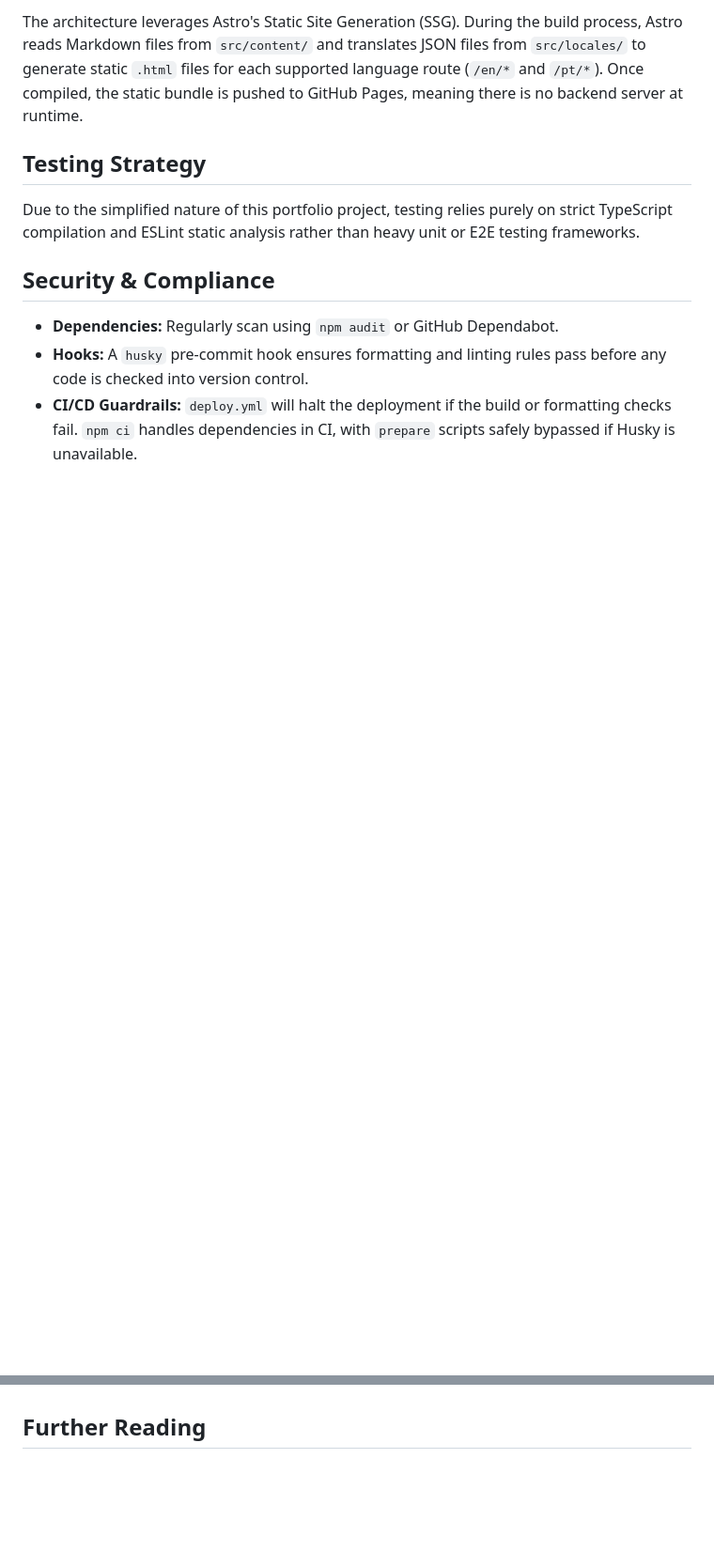
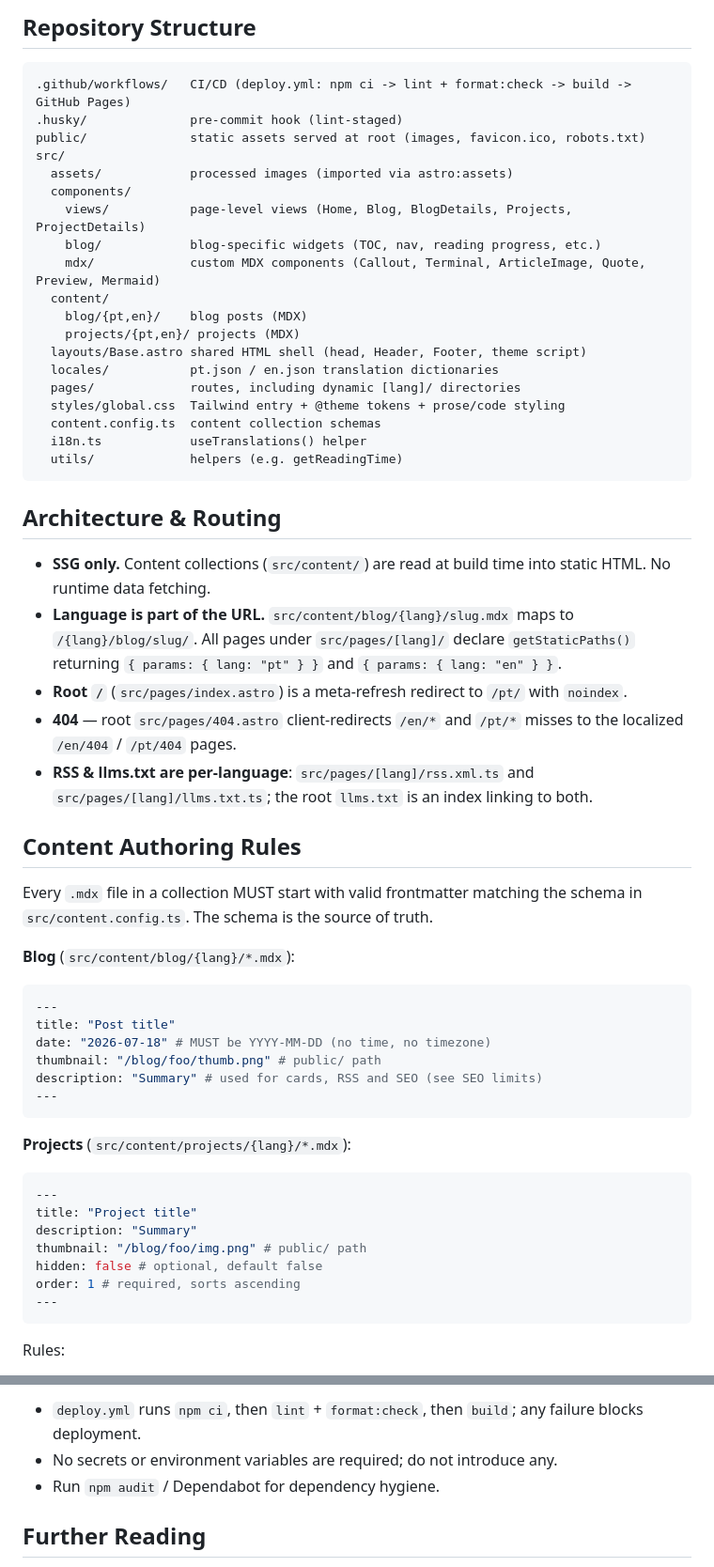
Before and after one commit to jose-almir/jose-almir.github.io, a Markdown page: .agents/AGENTS.md, 2 parts joined by grey strips. Shown at 94% size. Drawn GitHub-style; blank space fills up the shorter version.

Commit message:
docs(agents): rewrite AGENTS.md with content schema and guardrails

````diff
--- a/.agents/AGENTS.md
+++ b/.agents/AGENTS.md
@@ -67,13 +33,63 @@ graph TD
 ```
 
-The architecture leverages Astro's Static Site Generation (SSG). During the build process, Astro reads Markdown files from `src/content/` and translates JSON files from `src/locales/` to generate static `.html` files for each supported language route (`/en/*` and `/pt/*`). Once compiled, the static bundle is pushed to GitHub Pages, meaning there is no backend server at runtime.
+## Repository Structure
 
-## Testing Strategy
+```
+.github/workflows/   CI/CD (deploy.yml: npm ci -> lint + format:check -> build -> GitHub Pages)
+.husky/              pre-commit hook (lint-staged)
+public/              static assets served at root (images, favicon.ico, robots.txt)
+src/
+  assets/            processed images (imported via astro:assets)
+  components/
+    views/           page-level views (Home, Blog, BlogDetails, Projects, ProjectDetails)
+    blog/            blog-specific widgets (TOC, nav, reading progress, etc.)
+    mdx/             custom MDX components (Callout, Terminal, ArticleImage, Quote, Preview, Mermaid)
+  content/
+    blog/{pt,en}/    blog posts (MDX)
+    projects/{pt,en}/ projects (MDX)
+  layouts/Base.astro shared HTML shell (head, Header, Footer, theme script)
+  locales/           pt.json / en.json translation dictionaries
+  pages/             routes, including dynamic [lang]/ directories
+  styles/global.css  Tailwind entry + @theme tokens + prose/code styling
+  content.config.ts  content collection schemas
+  i18n.ts            useTranslations() helper
+  utils/             helpers (e.g. getReadingTime)
+```
 
-Due to the simplified nature of this portfolio project, testing relies purely on strict TypeScript compilation and ESLint static analysis rather than heavy unit or E2E testing frameworks.
+## Architecture & Routing
 
-## Security & Compliance
+- **SSG only.** Content collections (`src/content/`) are read at build time into static HTML. No runtime data fetching.
+- **Language is part of the URL.** `src/content/blog/{lang}/slug.mdx` maps to `/{lang}/blog/slug/`. All pages under `src/pages/[lang]/` declare `getStaticPaths()` returning `{ params: { lang: "pt" } }` and `{ params: { lang: "en" } }`.
+- **Root `/`** (`src/pages/index.astro`) is a meta-refresh redirect to `/pt/` with `noindex`.
+- **404** — root `src/pages/404.astro` client-redirects `/en/*` and `/pt/*` misses to the localized `/en/404` / `/pt/404` pages.
+- **RSS & llms.txt are per-language**: `src/pages/[lang]/rss.xml.ts` and `src/pages/[lang]/llms.txt.ts`; the root `llms.txt` is an index linking to both.
 
-- **Dependencies:** Regularly scan using `npm audit` or GitHub Dependabot.
-- **Hooks:** A `husky` pre-commit hook ensures formatting and linting rules pass before any code is checked into version control.
-- **CI/CD Guardrails:** `deploy.yml` will halt the deployment if the build or formatting checks fail. `npm ci` handles dependencies in CI, with `prepare` scripts safely bypassed if Husky is unavailable.
+## Content Authoring Rules
+
+Every `.mdx` file in a collection MUST start with valid frontmatter matching the schema in `src/content.config.ts`. The schema is the source of truth.
+
+**Blog** (`src/content/blog/{lang}/*.mdx`):
+
+```yaml
+---
+title: "Post title"
+date: "2026-07-18" # MUST be YYYY-MM-DD (no time, no timezone)
+thumbnail: "/blog/foo/thumb.png" # public/ path
+description: "Summary" # used for cards, RSS and SEO (see SEO limits)
+---
+```
+
+**Projects** (`src/content/projects/{lang}/*.mdx`):
+
+```yaml
+---
+title: "Project title"
+description: "Summary"
+thumbnail: "/blog/foo/img.png" # public/ path
+hidden: false # optional, default false
+order: 1 # required, sorts ascending
+---
+```
+
+Rules:
+
@@ -103,3 +143,6 @@ The core guiding principle for this project is "Less is More". When creating com
+- `deploy.yml` runs `npm ci`, then `lint` + `format:check`, then `build`; any failure blocks deployment.
+- No secrets or environment variables are required; do not introduce any.
+- Run `npm audit` / Dependabot for dependency hygiene.
 
 ## Further Reading
 
````
Also changed, not shown: other parts of .agents/AGENTS.md (+60 -70 lines).
